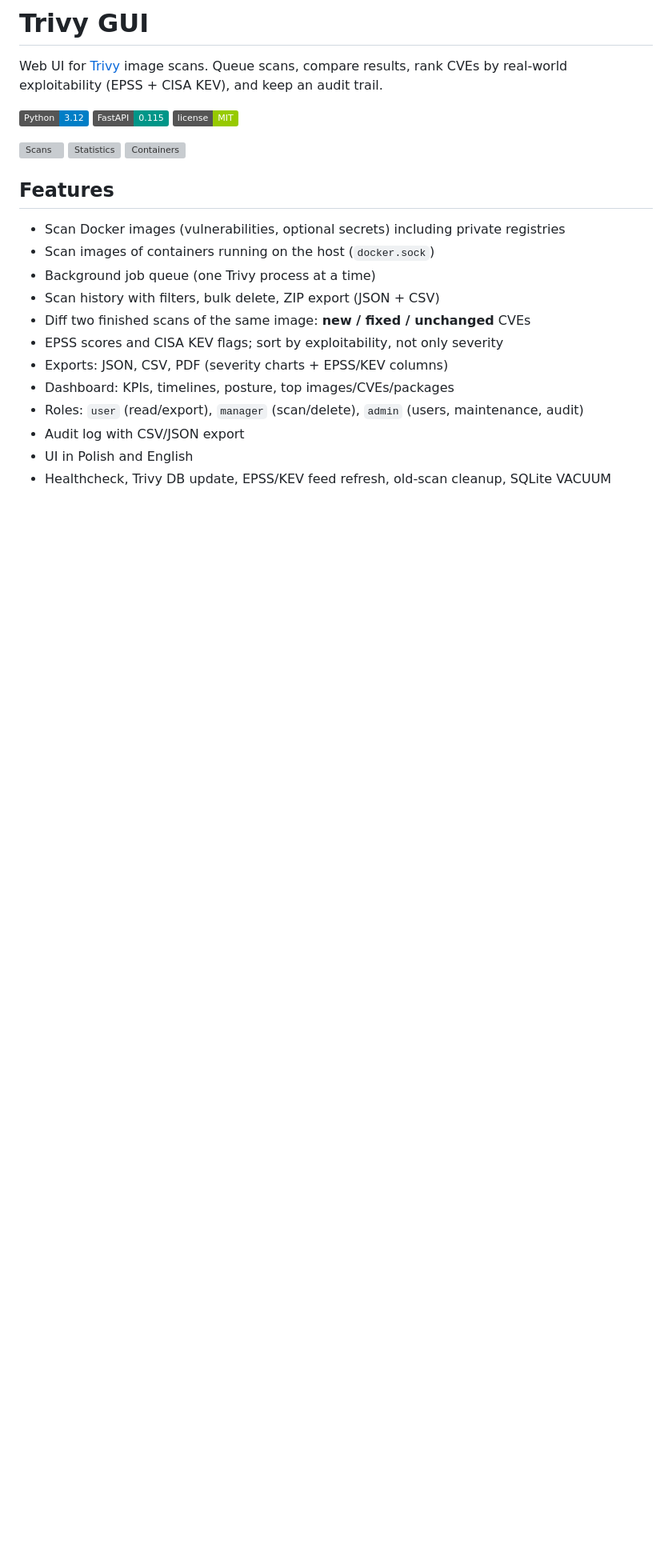
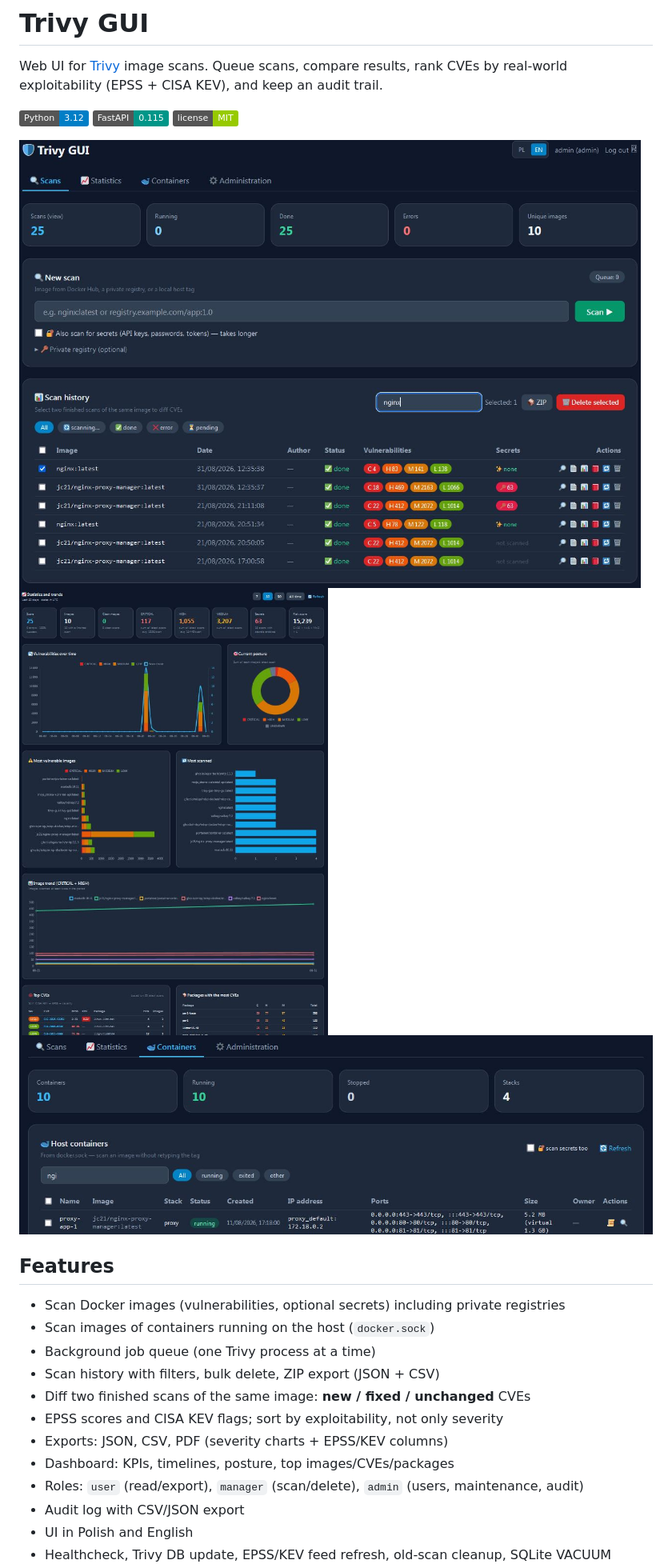
Before and after one commit to lahcim007/Trivy_GUI, a Markdown page: README.md, the part around the change. Shown at 80% size. Rendered like a GitHub page; badges without logos; blank space fills up the shorter version; grey boxes are pictures that could not be loaded.

Commit message:
Change image file extensions in README
Updated image file extensions from .jpg to .JPG.

```diff
--- a/README.md
+++ b/README.md
@@ -6,9 +6,9 @@ Web UI for [Trivy](https://github.com/aquasecurity/trivy) image scans. Queue sca
 ![FastAPI](https://img.shields.io/badge/FastAPI-0.115-009688)
 ![License](https://img.shields.io/badge/license-MIT-green)
 
-![Scans](docs/1.jpg)
-![Statistics](docs/2.jpg)
-![Containers](docs/3.jpg)
+![Scans](docs/1.JPG)
+![Statistics](docs/2.JPG)
+![Containers](docs/3.JPG)
 
 ## Features
 
```
